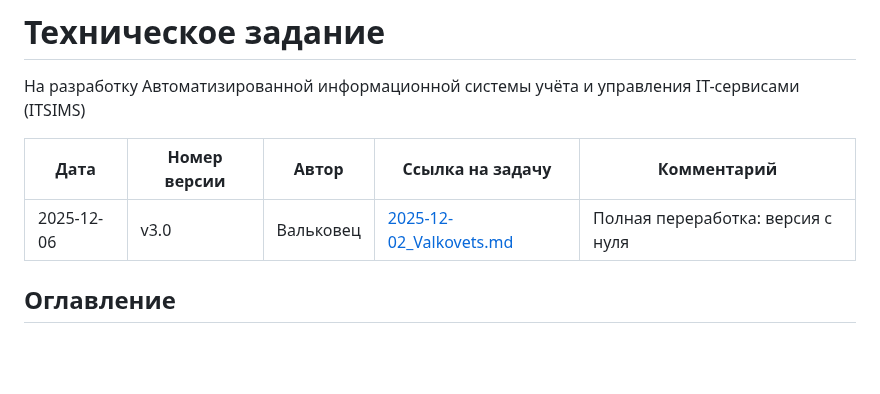
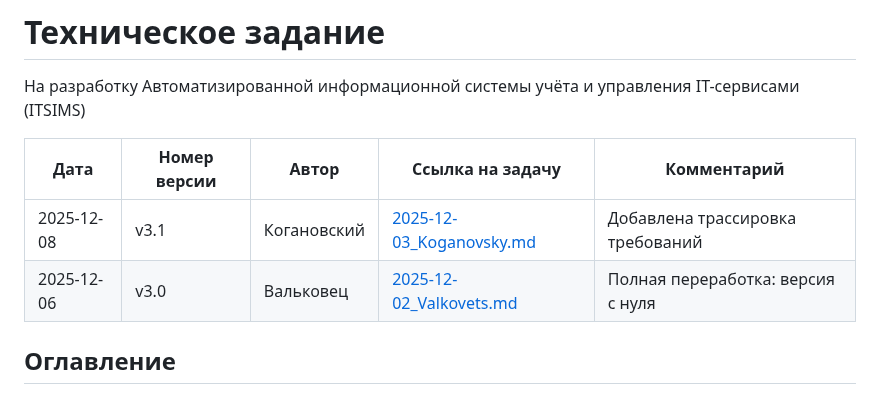
Before and after one commit to ITSIMS/ITSIMS-IT-Service-Inventory-and-Management-System, a Markdown page: artifacts/1_technical_specification.md, the part around one of its changes. GitHub-like rendering; blank space fills up the shorter version.

```diff
--- a/artifacts/1_technical_specification.md
+++ b/artifacts/1_technical_specification.md
@@ -2,9 +2,10 @@
 
 На разработку Автоматизированной информационной системы учёта и управления IT-сервисами (ITSIMS)
 
-| Дата       | Номер версии | Автор     | Ссылка на задачу                                                                    | Комментарий                       |
-| ---------- | ------------ | --------- | ----------------------------------------------------------------------------------- | --------------------------------- |
-| 2025-12-06 | v3.0         | Вальковец | [2025-12-02_Valkovets.md](../../task-tracker/2_in_progress/2025-12-02_Valkovets.md) | Полная переработка: версия с нуля |
+| Дата       | Номер версии | Автор       | Ссылка на задачу                                                                    | Комментарий                       |
+| ---------- | ------------ | ----------- | ----------------------------------------------------------------------------------- | --------------------------------- |
+| 2025-12-08 | v3.1         | Когановский | [2025-12-03_Koganovsky.md](../../task-tracker/1_sprint/2025-12-03_Koganovsky.md)   | Добавлена трассировка требований  |
+| 2025-12-06 | v3.0         | Вальковец   | [2025-12-02_Valkovets.md](../../task-tracker/2_in_progress/2025-12-02_Valkovets.md) | Полная переработка: версия с нуля |
 
 
 
```
Also changed, not shown: other parts of artifacts/1_technical_specification.md (+57 -57 lines).
